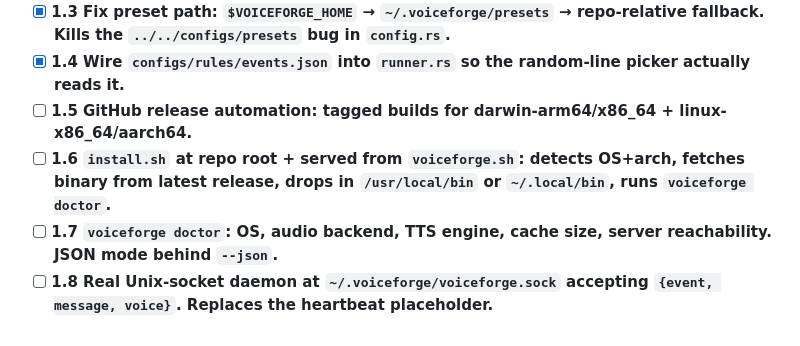
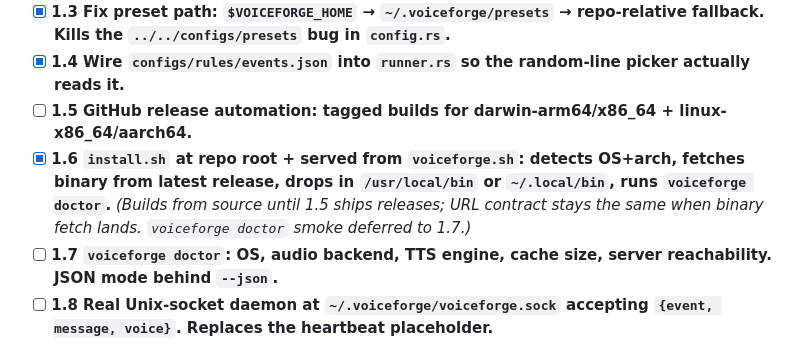
Before and after one commit to humancto/voice-forge, a Markdown page: ROADMAP.md, the part around the change. Drawn GitHub-style.

Commit message:
chore: mark install-script done on roadmap
Co-Authored-By: Claude Opus 4.7 <noreply@anthropic.com>

```diff
--- a/ROADMAP.md
+++ b/ROADMAP.md
@@ -24,7 +24,7 @@ Each unchecked item is one PR with tests. Expert agent (auto-detected from stack
 - [x] **1.3 Fix preset path: `$VOICEFORGE_HOME` → `~/.voiceforge/presets` → repo-relative fallback. Kills the `../../configs/presets` bug in `config.rs`.**
 - [x] **1.4 Wire `configs/rules/events.json` into `runner.rs` so the random-line picker actually reads it.**
 - [ ] **1.5 GitHub release automation: tagged builds for darwin-arm64/x86_64 + linux-x86_64/aarch64.**
-- [ ] **1.6 `install.sh` at repo root + served from `voiceforge.sh`: detects OS+arch, fetches binary from latest release, drops in `/usr/local/bin` or `~/.local/bin`, runs `voiceforge doctor`.**
+- [x] **1.6 `install.sh` at repo root + served from `voiceforge.sh`: detects OS+arch, fetches binary from latest release, drops in `/usr/local/bin` or `~/.local/bin`, runs `voiceforge doctor`.** _(Builds from source until 1.5 ships releases; URL contract stays the same when binary fetch lands. `voiceforge doctor` smoke deferred to 1.7.)_
 - [ ] **1.7 `voiceforge doctor`: OS, audio backend, TTS engine, cache size, server reachability. JSON mode behind `--json`.**
 - [ ] **1.8 Real Unix-socket daemon at `~/.voiceforge/voiceforge.sock` accepting `{event, message, voice}`. Replaces the heartbeat placeholder.**
 - [ ] **1.9 `voiceforge send <event> [--message ...] [--voice ...]` client for the daemon.**
```
